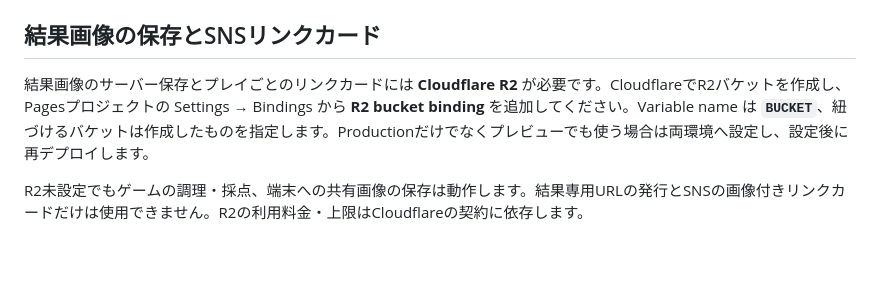
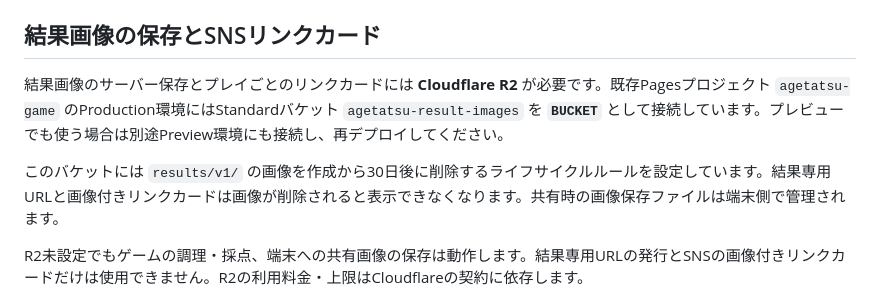
Before and after one commit to dapingyuka0-cyber/agetatsu-game, a Markdown page: README.md, the part around the change. GitHub-like rendering; blank space fills up the shorter version.

Commit message:
Document R2 result image binding and 30-day retention

```diff
--- a/README.md
+++ b/README.md
@@ -14,7 +14,9 @@
 
 ## 結果画像の保存とSNSリンクカード
 
-結果画像のサーバー保存とプレイごとのリンクカードには **Cloudflare R2** が必要です。CloudflareでR2バケットを作成し、Pagesプロジェクトの Settings → Bindings から **R2 bucket binding** を追加してください。Variable name は **`BUCKET`**、紐づけるバケットは作成したものを指定します。Productionだけでなくプレビューでも使う場合は両環境へ設定し、設定後に再デプロイします。
+結果画像のサーバー保存とプレイごとのリンクカードには **Cloudflare R2** が必要です。既存Pagesプロジェクト `agetatsu-game` のProduction環境にはStandardバケット `agetatsu-result-images` を **`BUCKET`** として接続しています。プレビューでも使う場合は別途Preview環境にも接続し、再デプロイしてください。
+
+このバケットには `results/v1/` の画像を作成から30日後に削除するライフサイクルルールを設定しています。結果専用URLと画像付きリンクカードは画像が削除されると表示できなくなります。共有時の画像保存ファイルは端末側で管理されます。
 
 R2未設定でもゲームの調理・採点、端末への共有画像の保存は動作します。結果専用URLの発行とSNSの画像付きリンクカードだけは使用できません。R2の利用料金・上限はCloudflareの契約に依存します。
 
```
